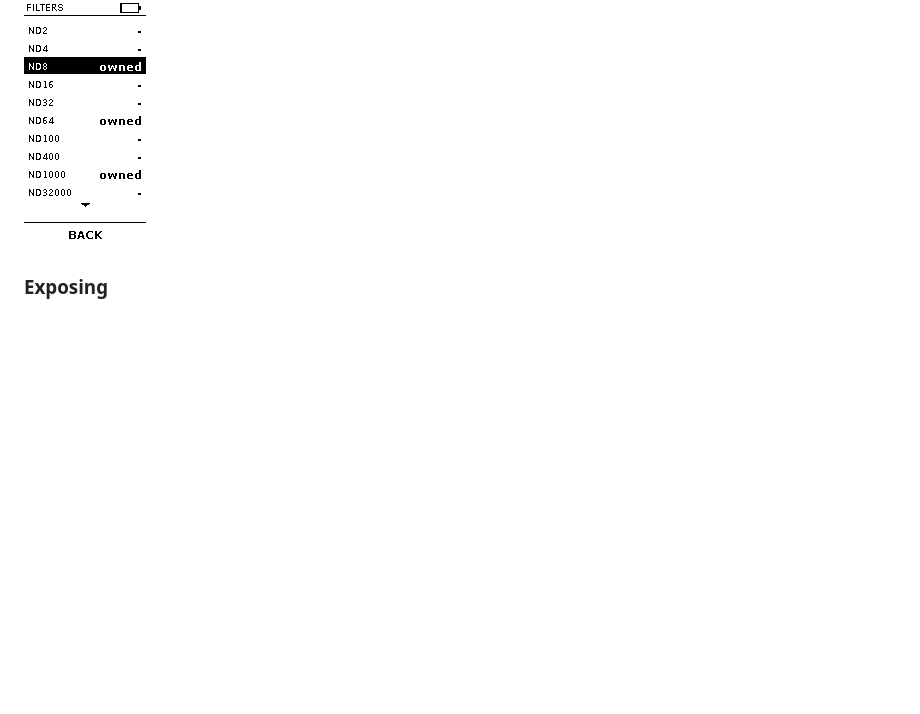
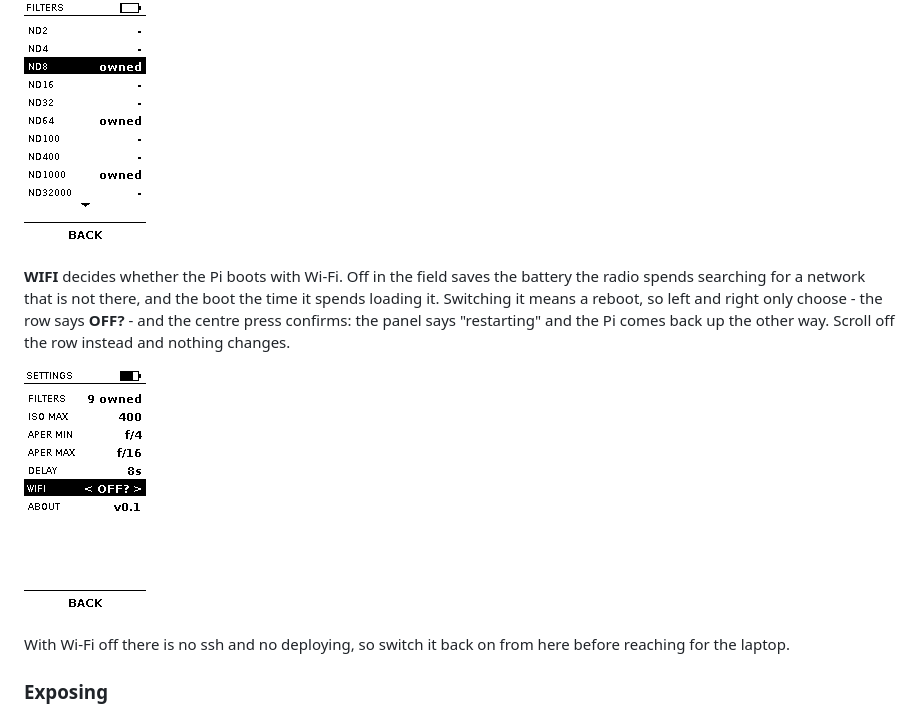
Before and after one commit to AntondeGroot/ND-Long-Exposure-Timer, a Markdown page: docs/screens.md, the part around the change. Drawn GitHub-style; pictures changed too: docs/screens/settings-wifi.png (added); blank space fills up the shorter version.

```diff
--- a/docs/screens.md
+++ b/docs/screens.md
@@ -147,6 +147,17 @@ left and right do something.
 
 ![The filter list](screens/settings-filters.png)
 
+**WIFI** decides whether the Pi boots with Wi-Fi. Off in the field saves the battery the
+radio spends searching for a network that is not there, and the boot the time it spends
+loading it. Switching it means a reboot, so left and right only choose - the row says
+**OFF?** - and the centre press confirms: the panel says "restarting" and the Pi comes back
+up the other way. Scroll off the row instead and nothing changes.
+
+![Wi-Fi chosen off, waiting for the centre press](screens/settings-wifi.png)
+
+With Wi-Fi off there is no ssh and no deploying, so switch it back on from here before
+reaching for the laptop.
+
 ### Exposing
 
 The shutter does not open on the press. A finger coming off a button is the worst
```
Also changed, not shown: README.md (+5 -0 lines), 12 other files.
